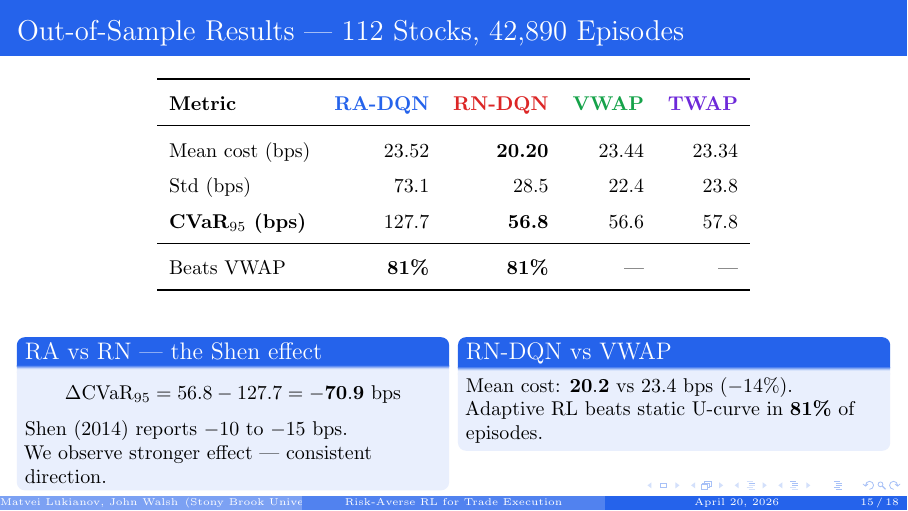
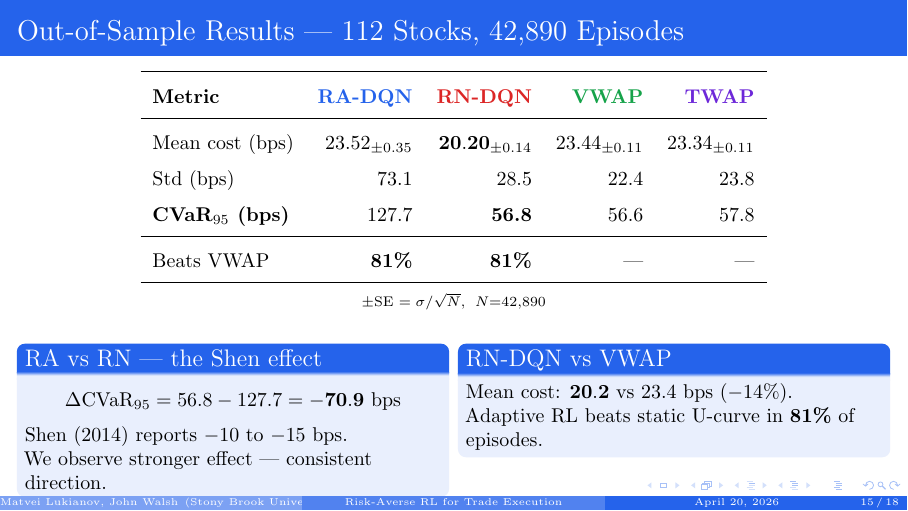
Before and after one commit to matvei-lukianov/AMS_517_optimal_execution, LaTeX slides (presentation/main.tex): page 15 of 18. Compiled offline with pdfLaTeX.

Commit message:
Add SE to results table mean cost row
SE = std/sqrt(N), N=42890. Shows RN-DQN improvement is statistically
significant: 20.20±0.14 vs VWAP 23.44±0.11 bps.

Co-Authored-By: Claude Sonnet 4.6 <noreply@anthropic.com>

```diff
--- a/presentation/main.tex
+++ b/presentation/main.tex
@@ -546,7 +546,7 @@
       & \textcolor{mypurple}{\textbf{TWAP}} \\
     \midrule
     Mean cost (bps)
-      & 23.52 & \textbf{20.20} & 23.44 & 23.34 \\
+      & $23.52_{\pm0.35}$ & $\mathbf{20.20}_{\pm0.14}$ & $23.44_{\pm0.11}$ & $23.34_{\pm0.11}$ \\
     Std (bps)
       & 73.1  & 28.5  & 22.4  & 23.8  \\
     \textbf{CVaR$_{95}$ (bps)}
@@ -554,10 +554,10 @@
     \midrule
     Beats VWAP & \textbf{81\%} & \textbf{81\%} & — & — \\
     \bottomrule
-  \end{tabular}
+  \end{tabular}\\[4pt]
+  \scriptsize $\pm$SE $= \sigma/\sqrt{N}$,\; $N{=}42{,}890$
   \end{center}
 
-  \bigskip
   \begin{columns}[T]
     \begin{column}{0.48\textwidth}
       \begin{block}{RA vs RN — the Shen effect}
```
